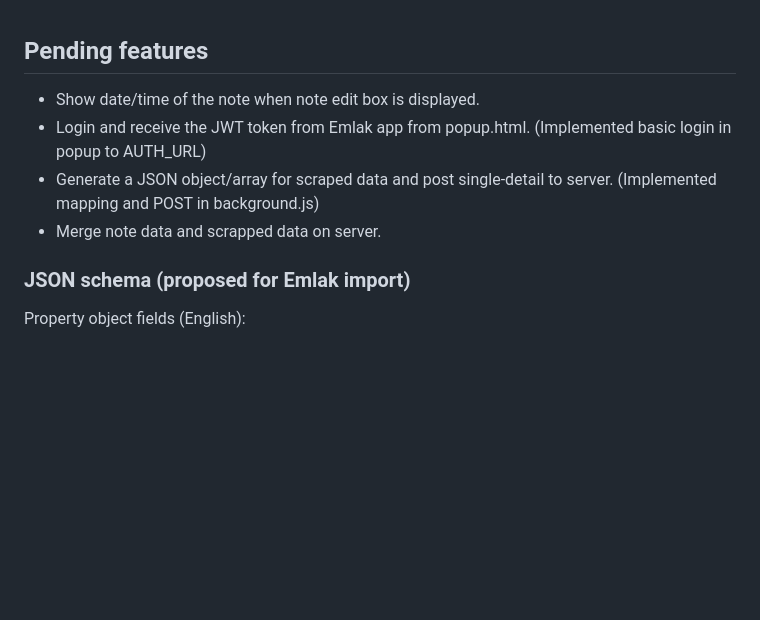
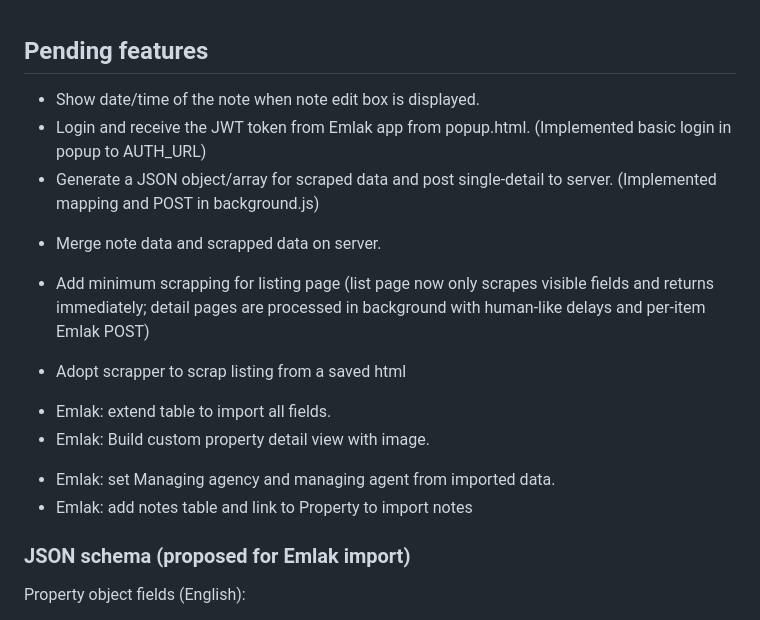
Before and after one commit to adnansenyurt/sahibinden, a Markdown page: docs/cr.md, the part around the change. Rendered like a GitHub page; blank space fills up the shorter version.

Commit message:
background detail scrapping #not tested

```diff
--- a/docs/cr.md
+++ b/docs/cr.md
@@ -1,9 +1,15 @@
 ## Pending features
 
-- Show date/time of the note when note edit box is displayed.
-- Login and receive the JWT token from Emlak app from popup.html. (Implemented basic login in popup to AUTH_URL)
-- Generate a JSON object/array for scraped data and post single-detail to server. (Implemented mapping and POST in background.js)
++ Show date/time of the note when note edit box is displayed.
++ Login and receive the JWT token from Emlak app from popup.html. (Implemented basic login in popup to AUTH_URL)
++ Generate a JSON object/array for scraped data and post single-detail to server. (Implemented mapping and POST in background.js)
 - Merge note data and scrapped data on server.
++ Add minimum scrapping for listing page (list page now only scrapes visible fields and returns immediately; detail pages are processed in background with human-like delays and per-item Emlak POST)
+- Adopt scrapper to scrap listing from a saved html
++ Emlak: extend table to import all fields.
++ Emlak: Build custom property detail view with image.
+- Emlak: set Managing agency and managing agent from imported data.
+- Emlak: add notes table and link to Property to import notes
 
 ### JSON schema (proposed for Emlak import)
 
```
